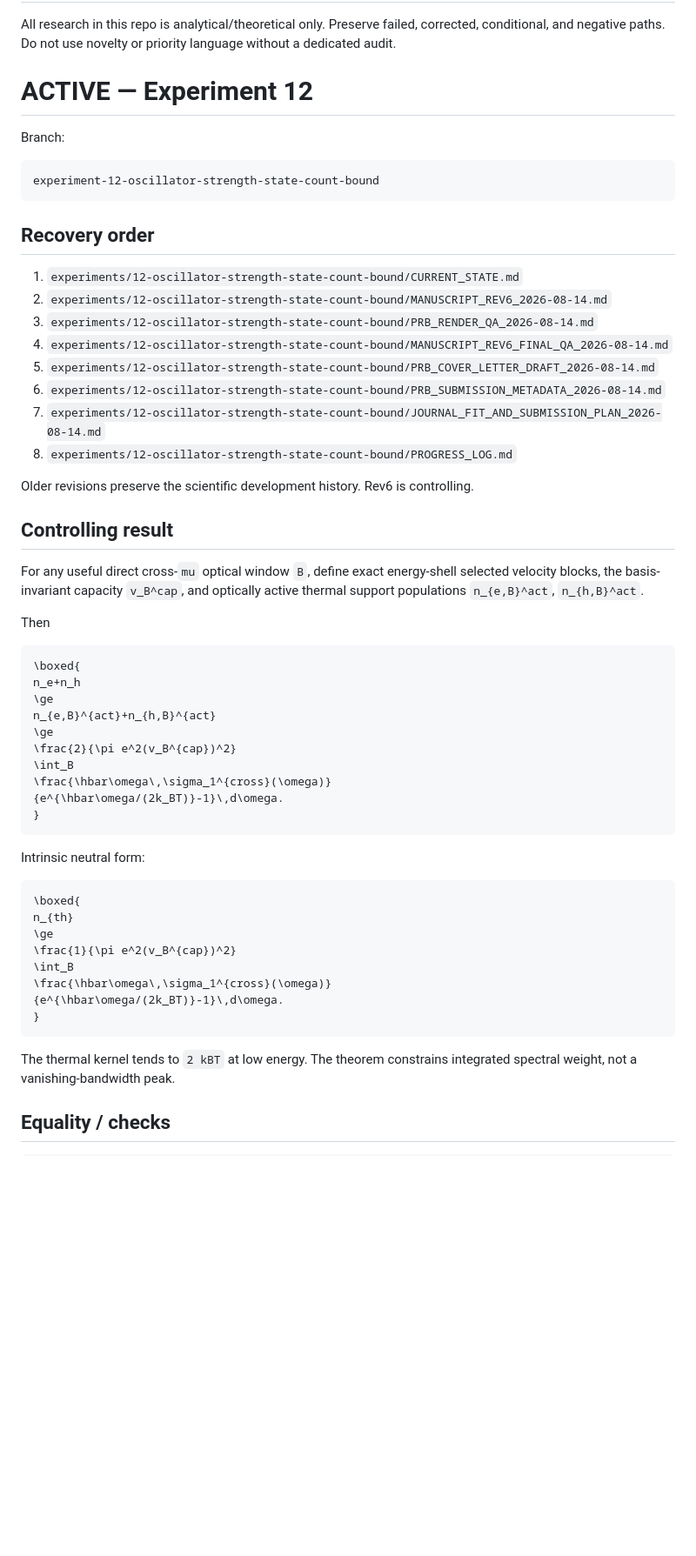
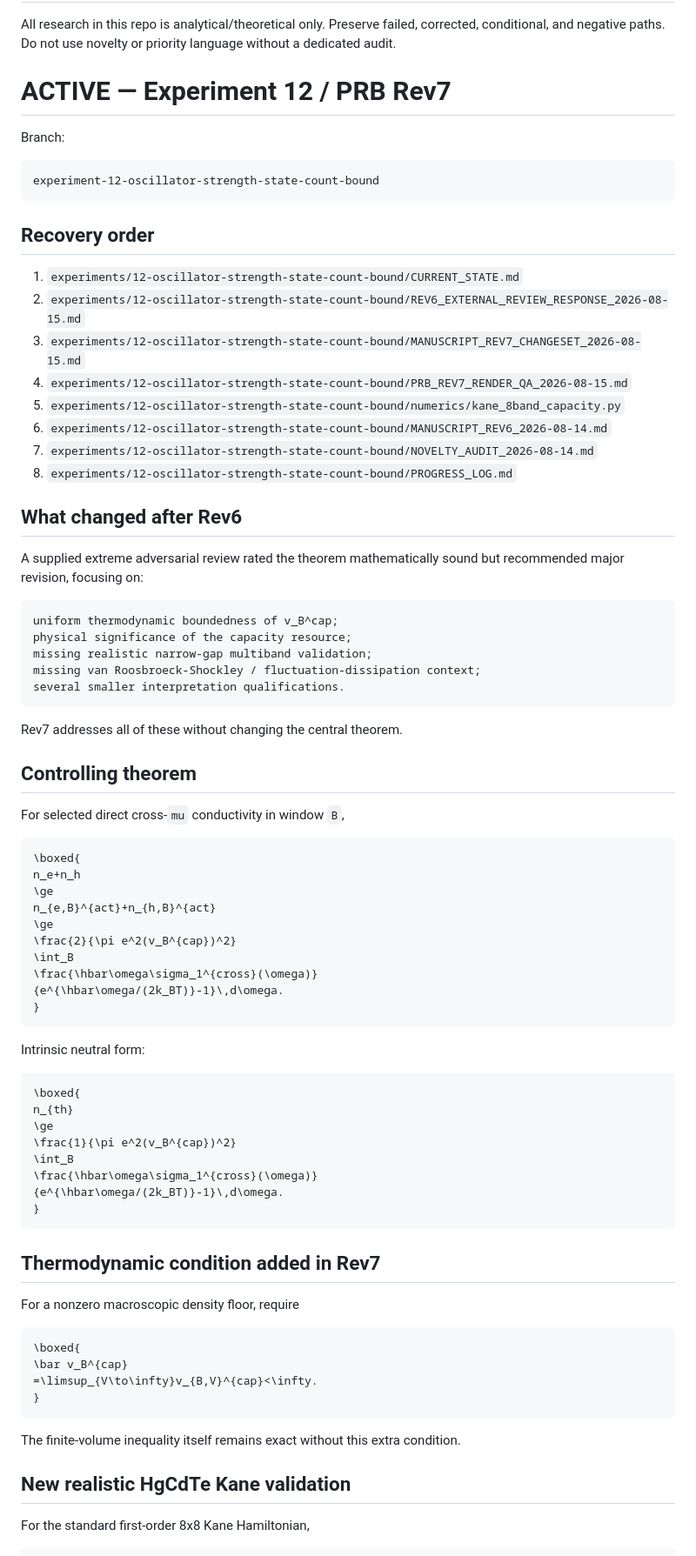
Before and after one commit to Kajin-0/gedanken_3, a Markdown page: agent.md, the part around one of its changes. Shown at 87% size. GitHub-like rendering; blank space fills up the shorter version.

````diff
--- a/agent.md
+++ b/agent.md
@@ -6,7 +6,7 @@ Read `AGENTS.md` first, then this file. Do not infer chronology from `main` alon
 
 All research in this repo is analytical/theoretical only. Preserve failed, corrected, conditional, and negative paths. Do not use novelty or priority language without a dedicated audit.
 
-# ACTIVE — Experiment 12
+# ACTIVE — Experiment 12 / PRB Rev7
 
 Branch:
 
@@ -17,21 +17,31 @@ experiment-12-oscillator-strength-state-count-bound
 ## Recovery order
 
 1. `experiments/12-oscillator-strength-state-count-bound/CURRENT_STATE.md`
-2. `experiments/12-oscillator-strength-state-count-bound/MANUSCRIPT_REV6_2026-08-14.md`
-3. `experiments/12-oscillator-strength-state-count-bound/PRB_RENDER_QA_2026-08-14.md`
-4. `experiments/12-oscillator-strength-state-count-bound/MANUSCRIPT_REV6_FINAL_QA_2026-08-14.md`
-5. `experiments/12-oscillator-strength-state-count-bound/PRB_COVER_LETTER_DRAFT_2026-08-14.md`
-6. `experiments/12-oscillator-strength-state-count-bound/PRB_SUBMISSION_METADATA_2026-08-14.md`
-7. `experiments/12-oscillator-strength-state-count-bound/JOURNAL_FIT_AND_SUBMISSION_PLAN_2026-08-14.md`
+2. `experiments/12-oscillator-strength-state-count-bound/REV6_EXTERNAL_REVIEW_RESPONSE_2026-08-15.md`
+3. `experiments/12-oscillator-strength-state-count-bound/MANUSCRIPT_REV7_CHANGESET_2026-08-15.md`
+4. `experiments/12-oscillator-strength-state-count-bound/PRB_REV7_RENDER_QA_2026-08-15.md`
+5. `experiments/12-oscillator-strength-state-count-bound/numerics/kane_8band_capacity.py`
+6. `experiments/12-oscillator-strength-state-count-bound/MANUSCRIPT_REV6_2026-08-14.md`
+7. `experiments/12-oscillator-strength-state-count-bound/NOVELTY_AUDIT_2026-08-14.md`
 8. `experiments/12-oscillator-strength-state-count-bound/PROGRESS_LOG.md`
 
-Older revisions preserve the scientific development history. Rev6 is controlling.
+## What changed after Rev6
 
-## Controlling result
+A supplied extreme adversarial review rated the theorem mathematically sound but recommended major revision, focusing on:
 
-For any useful direct cross-`mu` optical window `B`, define exact energy-shell selected velocity blocks, the basis-invariant capacity `v_B^cap`, and optically active thermal support populations `n_{e,B}^act`, `n_{h,B}^act`.
+```text
+uniform thermodynamic boundedness of v_B^cap;
+physical significance of the capacity resource;
+missing realistic narrow-gap multiband validation;
+missing van Roosbroeck-Shockley / fluctuation-dissipation context;
+several smaller interpretation qualifications.
+```
 
-Then
+Rev7 addresses all of these without changing the central theorem.
+
+## Controlling theorem
+
+For selected direct cross-`mu` conductivity in window `B`,
 
 ```math
 \boxed{
@@ -41,7 +51,7 @@ n_{e,B}^{act}+n_{h,B}^{act}
 \ge
 \frac{2}{\pi e^2(v_B^{cap})^2}
 \int_B
-\frac{\hbar\omega\,\sigma_1^{cross}(\omega)}
+\frac{\hbar\omega\sigma_1^{cross}(\omega)}
 {e^{\hbar\omega/(2k_BT)}-1}\,d\omega.
 }
 ```
@@ -54,11 +64,25 @@ n_{th}
 \ge
 \frac{1}{\pi e^2(v_B^{cap})^2}
 \int_B
-\frac{\hbar\omega\,\sigma_1^{cross}(\omega)}
+\frac{\hbar\omega\sigma_1^{cross}(\omega)}
 {e^{\hbar\omega/(2k_BT)}-1}\,d\omega.
 }
 ```
 
-The thermal kernel tends to `2 kBT` at low energy. The theorem constrains integrated spectral weight, not a vanishing-bandwidth peak.
+## Thermodynamic condition added in Rev7
 
-## Equality / checks
+For a nonzero macroscopic density floor, require
+
+```math
+\boxed{
+\bar v_B^{cap}
+=\limsup_{V\to\infty}v_{B,V}^{cap}<\infty.
+}
+```
+
+The finite-volume inequality itself remains exact without this extra condition.
+
+## New realistic HgCdTe Kane validation
+
+For the standard first-order 8x8 Kane Hamiltonian,
+
````
Also changed, not shown: other parts of agent.md (+35 -47 lines).
